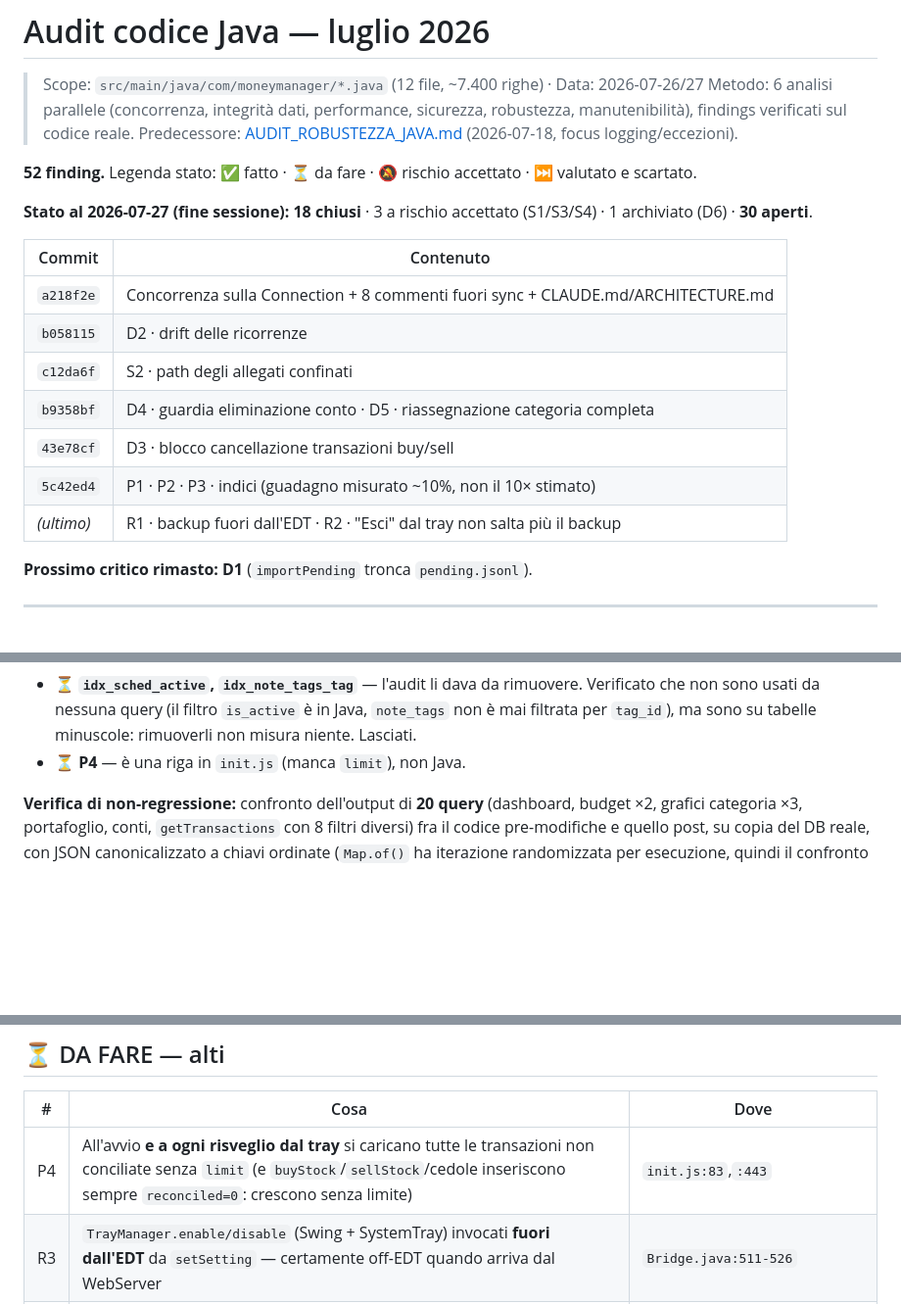
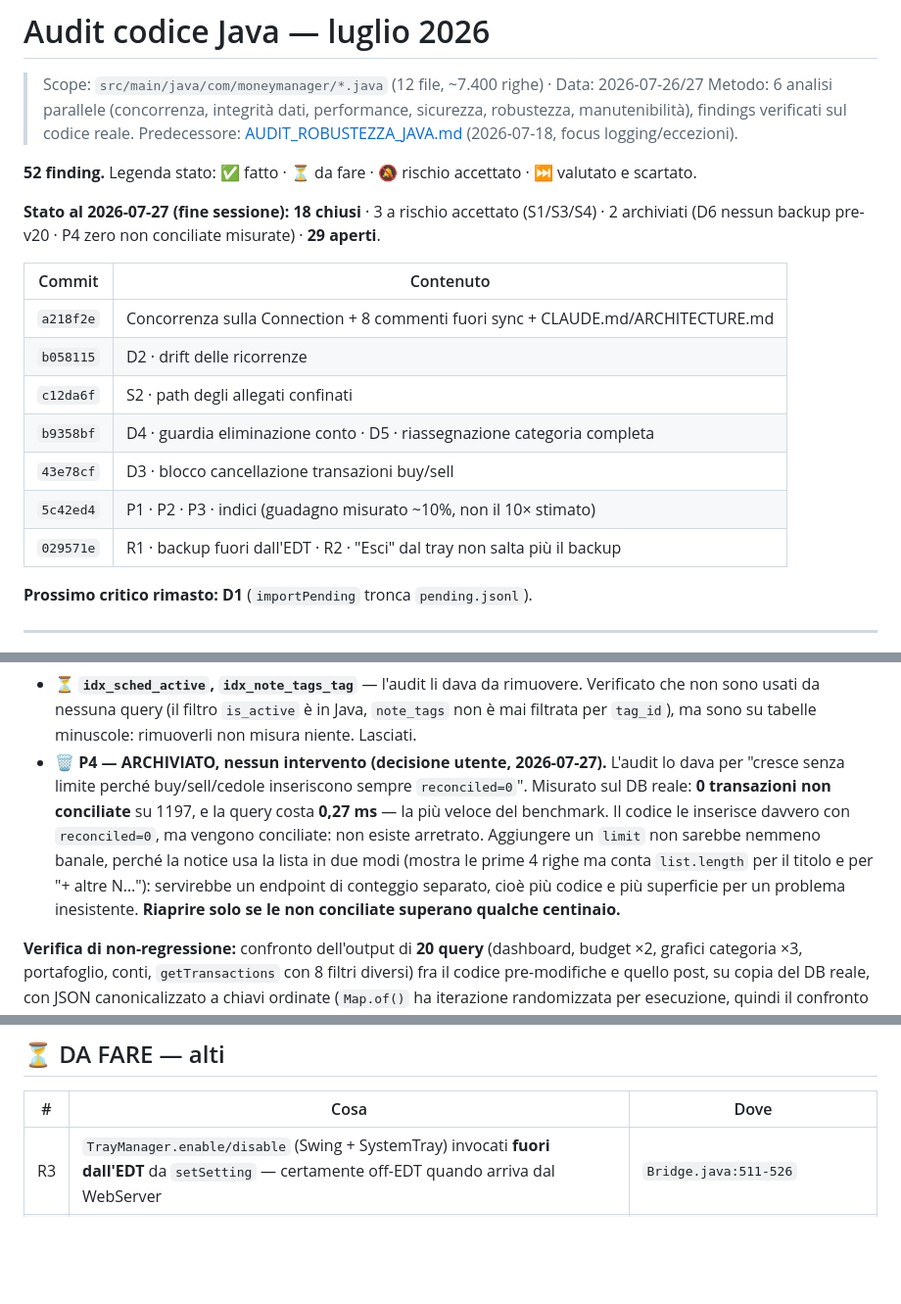
Before and after one commit to giongy/LucaMoneyManager, a Markdown page: AUDIT_JAVA_2026-07.md, 3 parts joined by grey strips. Shown at 98% size. Rendered like a GitHub page; blank space fills up the shorter version.

Commit message:
docs(audit): archivia P4, nessun intervento
L'audit dava P4 come "alto": all'avvio si caricano tutte le transazioni non
conciliate senza limit, e crescerebbero senza controllo perche' buyStock,
sellStock e le cedole le inseriscono sempre con reconciled=0.

Misurato sul DB reale: 0 transazioni non conciliate su 1197, e la query
costa 0,27 ms - la piu' veloce dell'intero benchmark. Il codice le inserisce
davvero con reconciled=0, ma vengono conciliate: non esiste arretrato.

Aggiungere un limit non sarebbe nemmeno banale: la notice usa la lista in
due modi, mostra le prime 4 righe ma conta list.length per il titolo e per
"+ altre N...", quindi un limit cieco falserebbe entrambi i conteggi.
Servirebbe un endpoint di conteggio separato - piu' codice e piu' superficie
per un problema che oggi non esiste.

Archiviato con la condizione per riaprirlo (non conciliate oltre qualche
centinaio) e i numeri misurati, cosi' non torna in lista alla prossima
lettura. Stessa lezione dei lotti performance: le stime non misurate di
questo audit si sono rivelate sistematicamente ottimistiche.

Co-Authored-By: Claude Opus 5 <noreply@anthropic.com>

```diff
--- a/AUDIT_JAVA_2026-07.md
+++ b/AUDIT_JAVA_2026-07.md
@@ -7,7 +7,7 @@
 **52 finding.** Legenda stato: ✅ fatto · ⏳ da fare · 🔕 rischio accettato · ⏭️ valutato e scartato.
 
 **Stato al 2026-07-27 (fine sessione):** **18 chiusi** · 3 a rischio accettato (S1/S3/S4) ·
-1 archiviato (D6) · **30 aperti**.
+2 archiviati (D6 nessun backup pre-v20 · P4 zero non conciliate misurate) · **29 aperti**.
 
 | Commit | Contenuto |
 |---|---|
@@ -17,7 +17,7 @@
 | `b9358bf` | D4 · guardia eliminazione conto · D5 · riassegnazione categoria completa |
 | `43e78cf` | D3 · blocco cancellazione transazioni buy/sell |
 | `5c42ed4` | P1 · P2 · P3 · indici (guadagno misurato ~10%, non il 10× stimato) |
-| *(ultimo)* | R1 · backup fuori dall'EDT · R2 · "Esci" dal tray non salta più il backup |
+| `029571e` | R1 · backup fuori dall'EDT · R2 · "Esci" dal tray non salta più il backup |
 
 **Prossimo critico rimasto: D1** (`importPending` tronca `pending.jsonl`).
 
@@ -260,7 +260,14 @@ guadagno percepibile oggi è vicino a zero. Da non usare come precedente per sti
 - ⏳ **`idx_sched_active`, `idx_note_tags_tag`** — l'audit li dava da rimuovere. Verificato che
   non sono usati da nessuna query (il filtro `is_active` è in Java, `note_tags` non è mai filtrata
   per `tag_id`), ma sono su tabelle minuscole: rimuoverli non misura niente. Lasciati.
-- ⏳ **P4** — è una riga in `init.js` (manca `limit`), non Java.
+- 🗑️ **P4 — ARCHIVIATO, nessun intervento (decisione utente, 2026-07-27).** L'audit lo dava per
+  "cresce senza limite perché buy/sell/cedole inseriscono sempre `reconciled=0`". Misurato sul DB
+  reale: **0 transazioni non conciliate** su 1197, e la query costa **0,27 ms** — la più veloce
+  del benchmark. Il codice le inserisce davvero con `reconciled=0`, ma vengono conciliate: non
+  esiste arretrato. Aggiungere un `limit` non sarebbe nemmeno banale, perché la notice usa la
+  lista in due modi (mostra le prime 4 righe ma conta `list.length` per il titolo e per
+  "+ altre N…"): servirebbe un endpoint di conteggio separato, cioè più codice e più superficie
+  per un problema inesistente. **Riaprire solo se le non conciliate superano qualche centinaio.**
 
 **Verifica di non-regressione:** confronto dell'output di **20 query** (dashboard, budget ×2,
 grafici categoria ×3, portafoglio, conti, `getTransactions` con 8 filtri diversi) fra il codice
@@ -351,7 +358,6 @@ esecuzione. È comunque preferibile alla finestra congelata di prima.
 
 | # | Cosa | Dove |
 |---|---|---|
-| P4 | All'avvio **e a ogni risveglio dal tray** si caricano tutte le transazioni non conciliate senza `limit` (e `buyStock`/`sellStock`/cedole inseriscono sempre `reconciled=0`: crescono senza limite) | `init.js:83`,`:443` |
 | R3 | `TrayManager.enable/disable` (Swing + SystemTray) invocati **fuori dall'EDT** da `setSetting` — certamente off-EDT quando arriva dal WebServer | `Bridge.java:511-526` |
 | R4 | `winPickFolder`: stderr mai letto (buffer ~4 KB) e stream mai chiusi → **deadlock permanente** del virtual thread + powershell zombie | `Bridge.java:246-266` |
 | R5 | All'avvio, se la cartella del DB non è raggiungibile (OneDrive non ancora montato con autostart), l'app **riscrive `db.path`** e crea un DB vuoto. Stessa dinamica in `reloadDb`, che persiste il path prima di verificarlo | `App.java:158-164`, `Bridge.java:658` |
```
